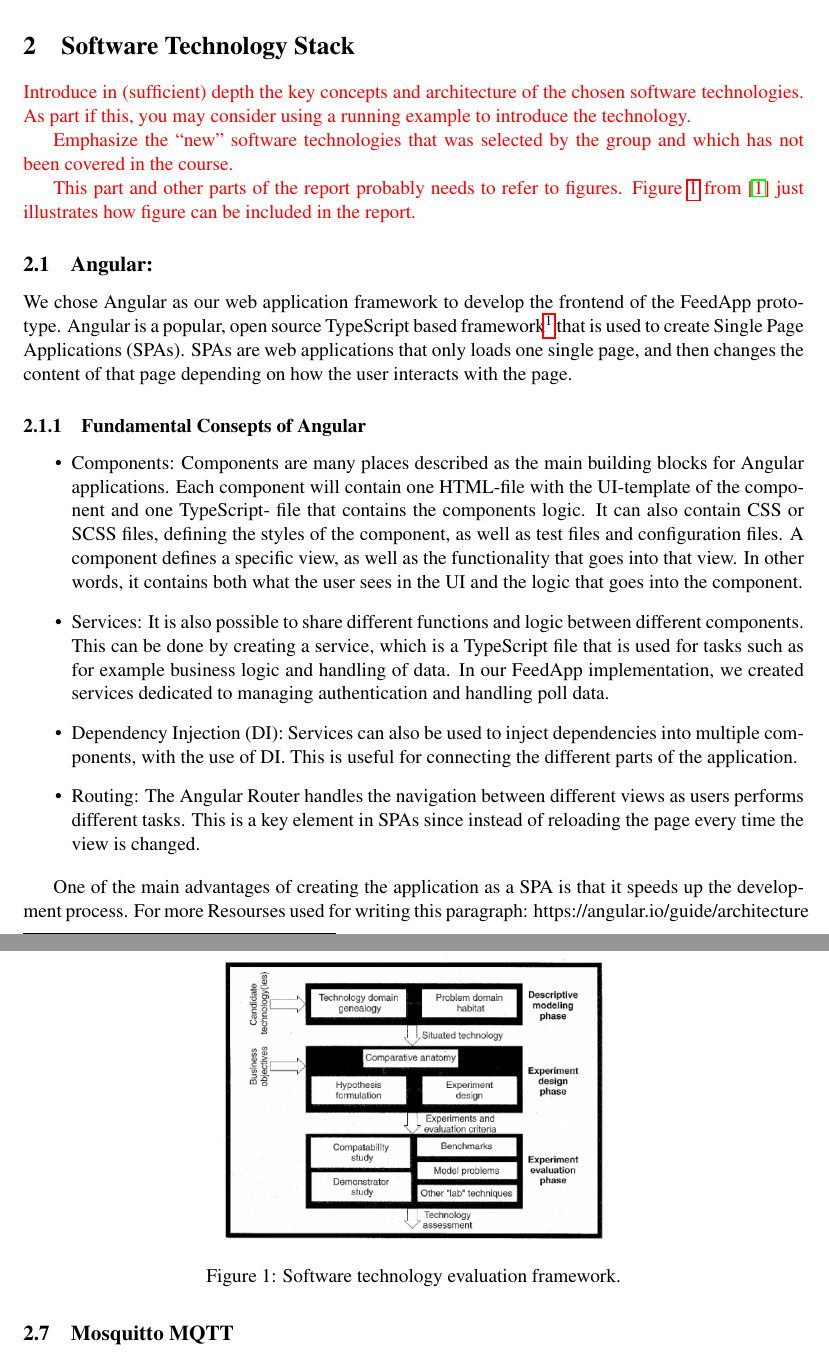
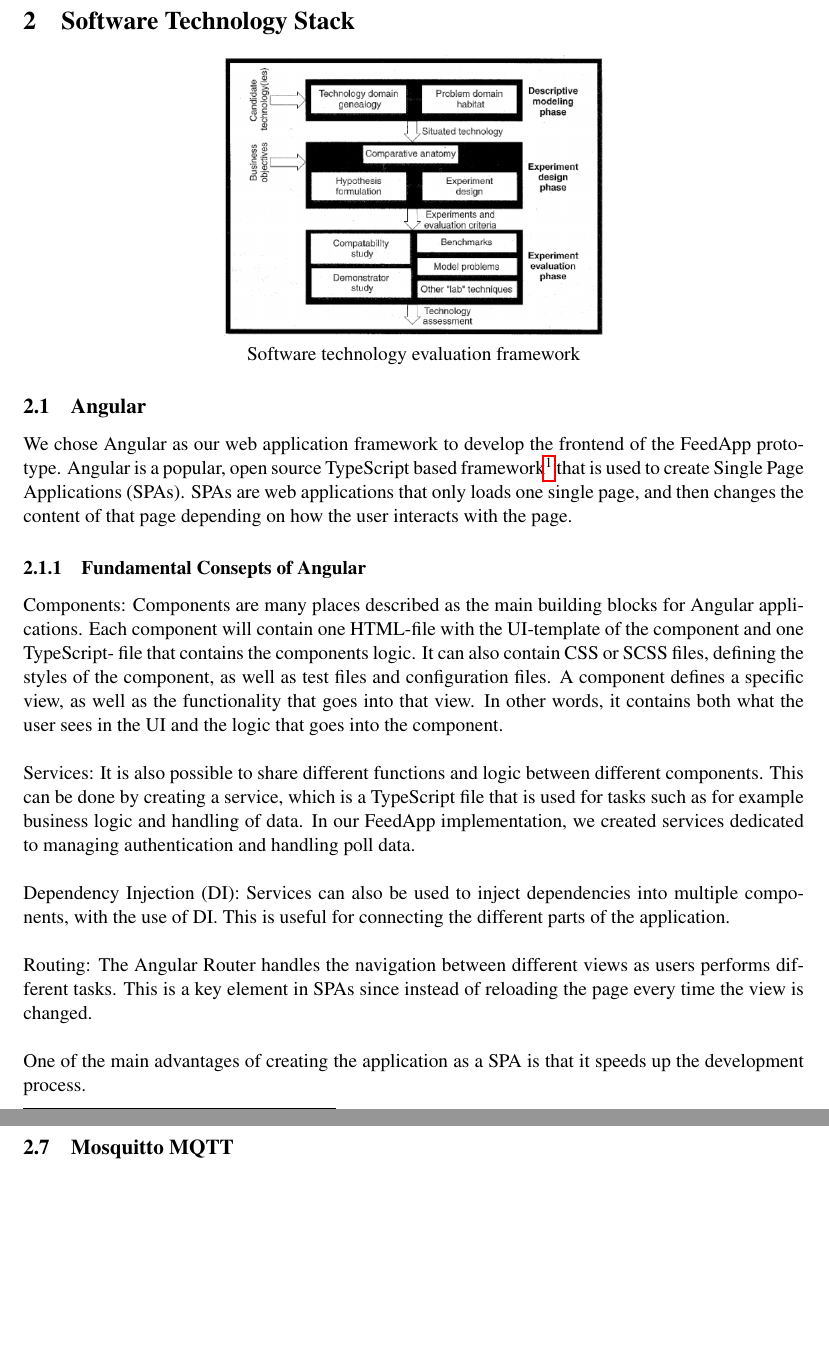
Before and after one commit to vercel97/dat250-projectreport, a LaTeX paper (report.tex, which reads sections/technology.tex): two parts of pages 3 and 6 of 19 before the commit and two parts of pages 4 and 7 of 20 after it, joined at a grey line, cut so that both start at the same text, the shorter picture padded with empty space. Compiled offline with pdfLaTeX.

Commit message:
format technology

```diff
--- a/sections/technology.tex
+++ b/sections/technology.tex
@@ -1,40 +2,39 @@
 \section{Software Technology Stack}
 \label{sec:technology}
 
-\textcolor{red}{Introduce in (sufficient) depth the key concepts and architecture of the chosen software technologies. As part if this, you may consider using a running example to introduce the technology.}
+\begin{center}
+\includegraphics[scale=0.5]{figs/framework.png}
+\par
+Software technology evaluation framework
+\end{center}
 
-\textcolor{red}{Emphasize the “new” software technologies that was selected by the group and which has not been covered in the course.}
-
-\textcolor{red}{This part and other parts of the report probably needs to refer to
-figures. Figure~\ref{fig:framework} from \cite{brown:96} just
-illustrates how figure can be included in the report.}
-
-\subsection{Angular:}
+\subsection{Angular}
 We chose Angular as our web application framework to develop the frontend of the FeedApp
-prototype. Angular is a popular, open source TypeScript based framework\footnote{1} that is used to create
+prototype. Angular is a popular, open source TypeScript based framework\footnote{https://angular.io/guide/architecture } that is used to create
 Single Page Applications (SPAs). SPAs are web applications that only loads one single page, and then
 changes the content of that page depending on how the user interacts with the page.
 
 \subsubsection{Fundamental Consepts of Angular }
-\begin{itemize}
-\item Components: Components are many places described as the main building blocks for Angular applications. Each
+
+\noindent Components: Components are many places described as the main building blocks for Angular applications. Each
 component will contain one HTML-file with the UI-template of the component and one TypeScript-
 file that contains the components logic. It can also contain CSS or SCSS files, defining the styles of the
 component, as well as test files and configuration files. A component defines a specific view, as well
 as the functionality that goes into that view. In other words, it contains both what the user sees in
-the UI and the logic that goes into the component.
-\item Services: It is also possible to share different functions and logic between different components. This
+the UI and the logic that goes into the component. \\
+
+\noindent Services: It is also possible to share different functions and logic between different components. This
 can be done by creating a service, which is a TypeScript file that is used for tasks such as for example
-business logic and handling of data. In our FeedApp implementation, we created services dedicated to managing authentication and handling poll data.
-\item Dependency Injection (DI): Services can also be used to inject dependencies into multiple
-components, with the use of DI. This is useful for connecting the different parts of the application.
-\item Routing: The Angular Router handles the navigation between different views as users performs different tasks. This is a key element in SPAs since instead of reloading the page every time the view is changed.
-\end{itemize}
+business logic and handling of data. In our FeedApp implementation, we created services dedicated to managing authentication and handling poll data. \\
 
-One of the main advantages of creating the application as a SPA is that it speeds up the development
+\noindent Dependency Injection (DI): Services can also be used to inject dependencies into multiple
+components, with the use of DI. This is useful for connecting the different parts of the application. \\
+
+\noindent Routing: The Angular Router handles the navigation between different views as users performs different tasks. This is a key element in SPAs since instead of reloading the page every time the view is changed. \\
+
+\noindent One of the main advantages of creating the application as a SPA is that it speeds up the development
 process.
-For more
-Resourses used for writing this paragraph: https://angular.io/guide/architecture
+
 
 \subsection{Spring Boot}
 \label{subsec:springboot}
@@ -98,7 +98,4 @@ In the implementation of our FeedApp prototype, the use of Spring Boots auto con
 
-\begin{figure}
-  \centering
-  \includegraphics[scale=0.5]{figs/framework.png}
-  \caption{Software technology evaluation framework.}
-  \label{fig:framework}
-\end{figure}
+\noindent A simple publish-subscribe network protocol called MQTT (Message Queuing Telemetry Transport) is used to send messages between devices. Mosquitto is portable and works with a wide range of devices, including powerful servers and single-board computers with minimal power consumption. \footnote{https://mosquitto.org/} \\
+
+\noindent Mosquitto MQTT is essential to our FeedApp since it manages real-time messages and facilitates effective connectivity with IoT devices. MQTT is a good solution for our IoT-related capabilities since it guarantees efficient and reliable message delivery even in limited contexts. Maintaining the application's responsiveness and performance requires minimal resource usage, which is ensured by its lightweight design.
```
Also changed, not shown: sections/technology.tex (65 more changed lines).
